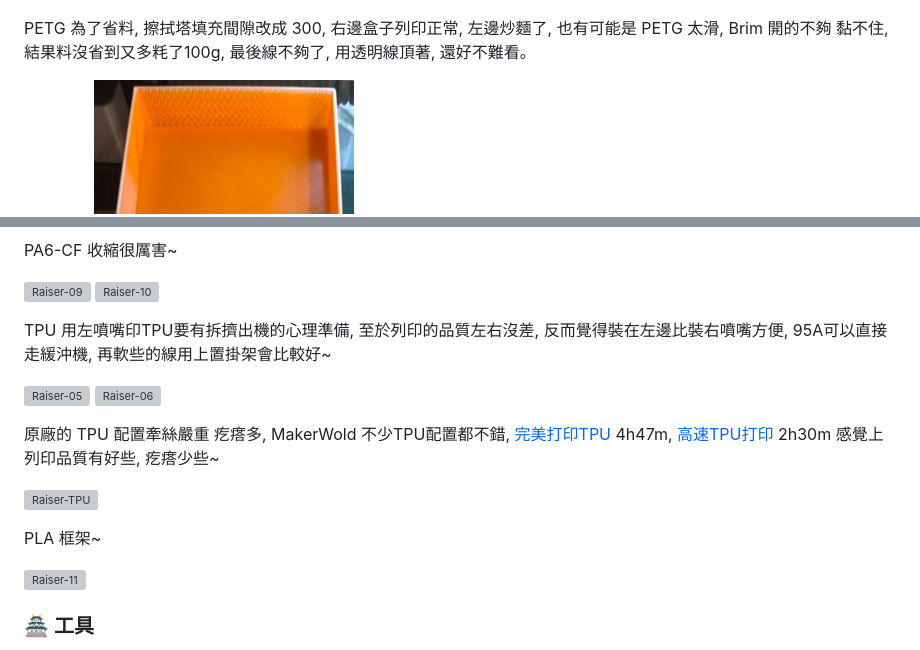
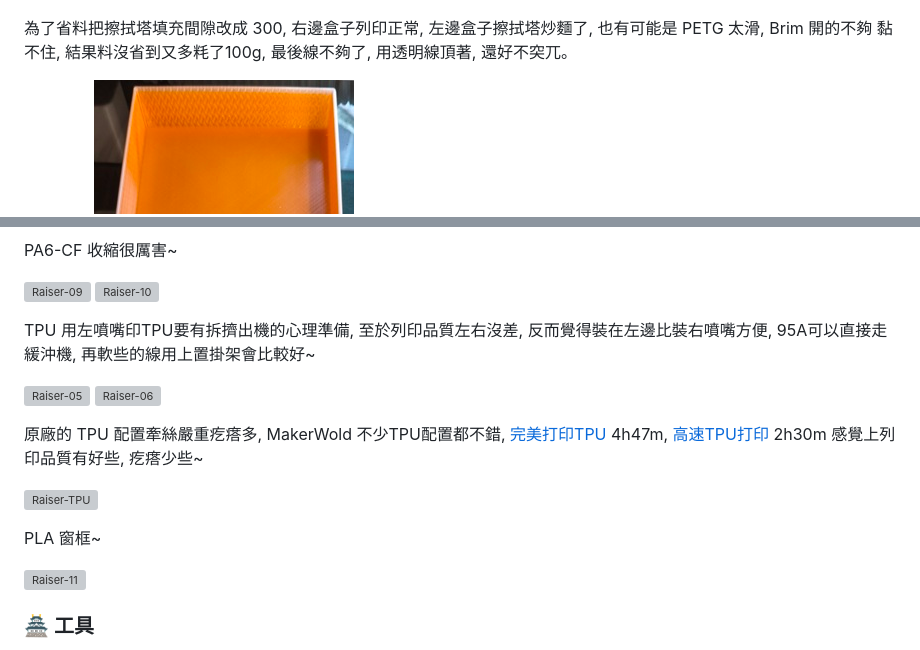
Before and after one commit to AliceYeh/MyAdor, a Markdown page: MyBambu_H2D.md, 2 parts joined by grey strips. Drawn GitHub-style; grey boxes are pictures that could not be loaded.

```diff
--- a/MyBambu_H2D.md
+++ b/MyBambu_H2D.md
@@ -45,7 +45,7 @@ PETG
 
 ![Raiser-03](./img/h2d/Raiser-03_251207-300.jpg)
 
-PETG 為了省料, 擦拭塔填充間隙改成 300, 右邊盒子列印正常, 左邊炒麵了, 也有可能是 PETG 太滑, Brim 開的不夠 黏不住, 結果料沒省到又多粍了100g, 最後線不夠了, 用透明線頂著, 還好不難看。
+為了省料把擦拭塔填充間隙改成 300, 右邊盒子列印正常, 左邊盒子擦拭塔炒麵了, 也有可能是 PETG 太滑, Brim 開的不夠 黏不住, 結果料沒省到又多粍了100g, 最後線不夠了, 用透明線頂著, 還好不突兀。
 
 ![Raiser-07](./img/h2d/Raiser-07_251207-300.jpg)
 ![Raiser-08](./img/h2d/Raiser-08_251211-300.jpg)
@@ -58,17 +58,17 @@ PA6-CF 收縮很厲害~
 ![Raiser-09](./img/h2d/Raiser-09_251211-300.jpg)
 ![Raiser-10](./img/h2d/Raiser-10_251212-300.jpg)
 
-TPU 用左噴嘴印TPU要有拆擠出機的心理準備, 至於列印的品質左右沒差, 反而覺得裝在左邊比裝右噴嘴方便, 95A可以直接走緩沖機, 再軟些的線用上置掛架會比較好~
+TPU 用左噴嘴印TPU要有拆擠出機的心理準備, 至於列印品質左右沒差, 反而覺得裝在左邊比裝右噴嘴方便, 95A可以直接走緩沖機, 再軟些的線用上置掛架會比較好~
 
 ![Raiser-05](./img/h2d/Raiser-05_251212-300.jpg)
 ![Raiser-06](./img/h2d/Raiser-06_251213-300.jpg)
 
-原廠的 TPU 配置牽絲嚴重 疙瘩多, MakerWold 不少TPU配置都不錯, [完美打印TPU](https://makerworld.com/models/1602883) 4h47m, [高速TPU打印](https://makerworld.com/zh/models/476147) 2h30m 感覺上列印品質有好些, 疙瘩少些~
+原廠的 TPU 配置牽絲嚴重疙瘩多, MakerWold 不少TPU配置都不錯, [完美打印TPU](https://makerworld.com/models/1602883) 4h47m, [高速TPU打印](https://makerworld.com/zh/models/476147) 2h30m 感覺上列印品質有好些, 疙瘩少些~
 
 ![Raiser-TPU](./img/h2d/Raiser-05_251213_225146-300.jpg)
 
 
-PLA 框架~
+PLA 窗框~
 
 ![Raiser-11](./img/h2d/Raiser-11_251206-300.jpg)
 
```
Also changed, not shown: MyBambu_A1M.md (+9 -1 lines), img/a1m/251214_100358-300.jpg (added), img/a1m/251214_100358.jpg (added), img/a1m/251214_231030-300.jpg (added), 1 other file.
